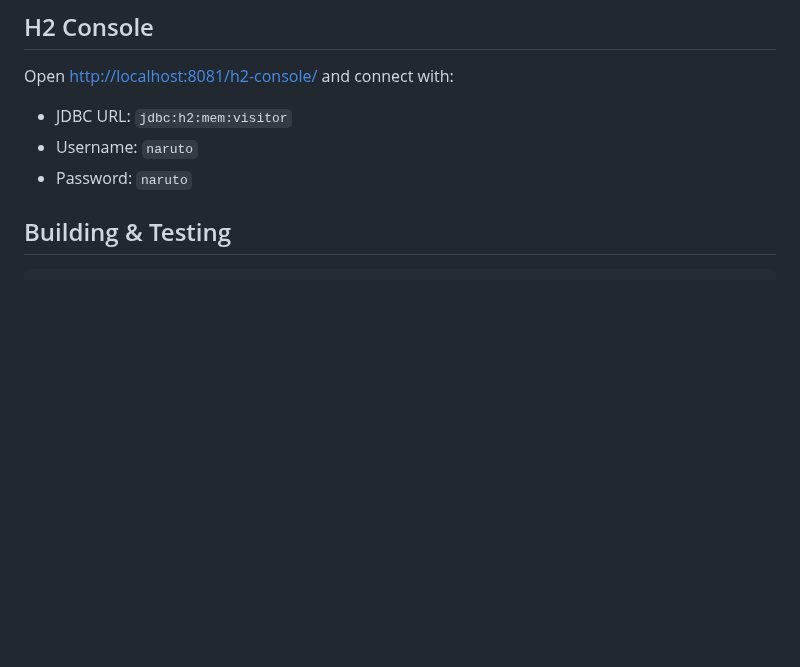
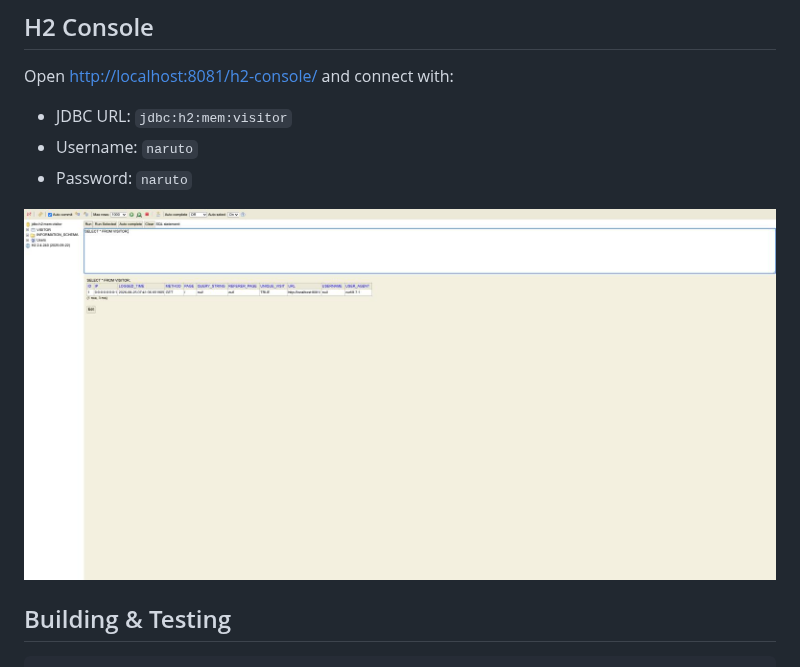
Before and after one commit to hendisantika/spring-boot-online-visitor-tracker, a Markdown page: README.md, the part around the change. Rendered like a GitHub page; pictures changed too: docs/images/h2-console-screenshot.jpg (added); blank space fills up the shorter version.

Commit message:
docs: add H2 console screenshot to README
Show the console actually connected and querying the visitor table,
now that the path/matcher fix makes it fully usable end to end.

📸🗄️

````diff
--- a/README.md
+++ b/README.md
@@ -52,6 +52,8 @@ Open [http://localhost:8081/h2-console/](http://localhost:8081/h2-console/) and
 - Username: `naruto`
 - Password: `naruto`
 
+![H2 console showing tracked visitors](docs/images/h2-console-screenshot.jpg)
+
 ## Building & Testing
 
 ```bash
````
